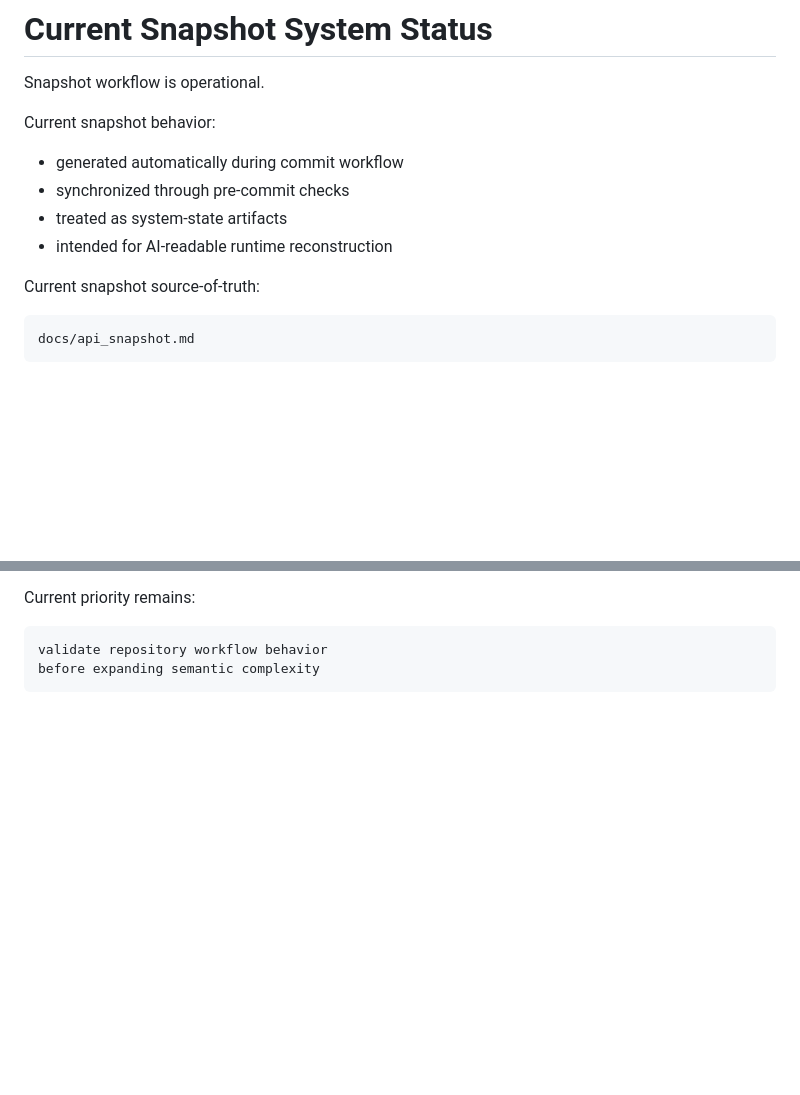
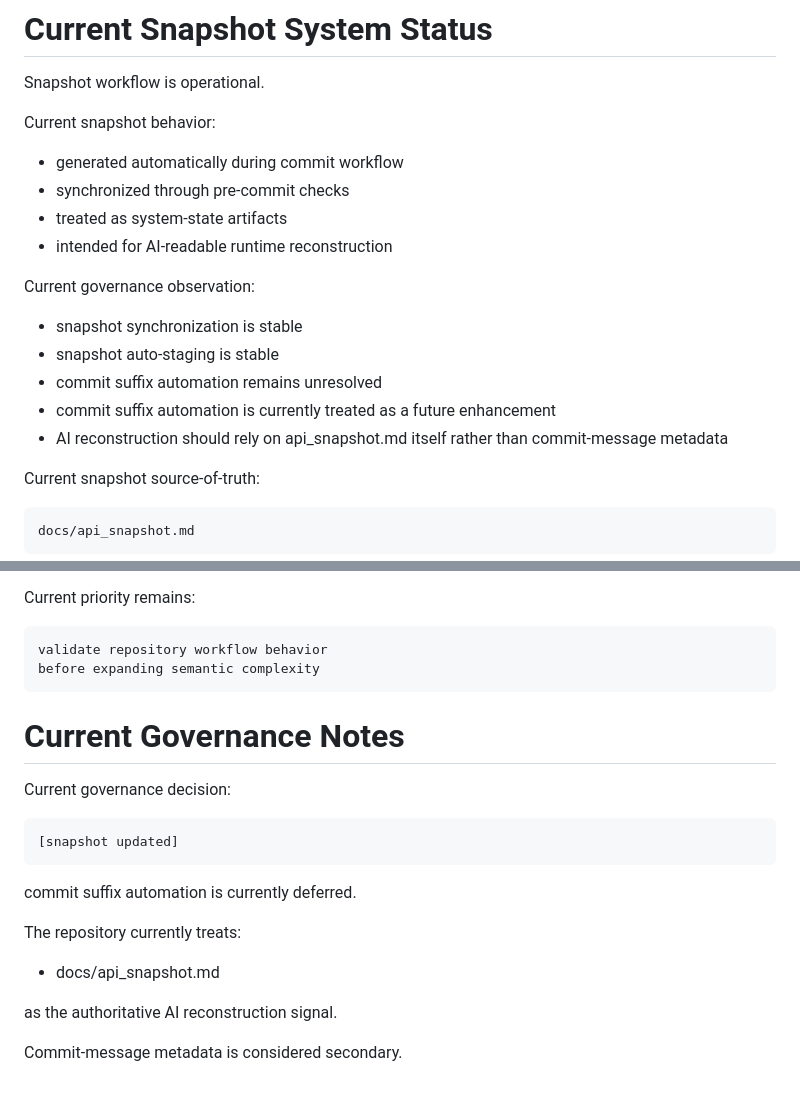
Before and after one commit to lskuo1/SciForge-Edu, a Markdown page: docs/current_status.md, 2 parts joined by grey strips. Drawn GitHub-style; blank space fills up the shorter version.

Commit message:
clarify snapshot governance status

````diff
--- a/docs/current_status.md
+++ b/docs/current_status.md
@@ -97,6 +97,14 @@ Current snapshot behavior:
 - treated as system-state artifacts
 - intended for AI-readable runtime reconstruction
 
+Current governance observation:
+
+- snapshot synchronization is stable
+- snapshot auto-staging is stable
+- commit suffix automation remains unresolved
+- commit suffix automation is currently treated as a future enhancement
+- AI reconstruction should rely on api_snapshot.md itself rather than commit-message metadata
+
 Current snapshot source-of-truth:
 
 ```text
@@ -187,3 +195,21 @@ Current priority remains:
 validate repository workflow behavior
 before expanding semantic complexity
 ```
+
+# Current Governance Notes
+
+Current governance decision:
+
+```text
+[snapshot updated]
+```
+
+commit suffix automation is currently deferred.
+
+The repository currently treats:
+
+- docs/api_snapshot.md
+
+as the authoritative AI reconstruction signal.
+
+Commit-message metadata is considered secondary.
````
